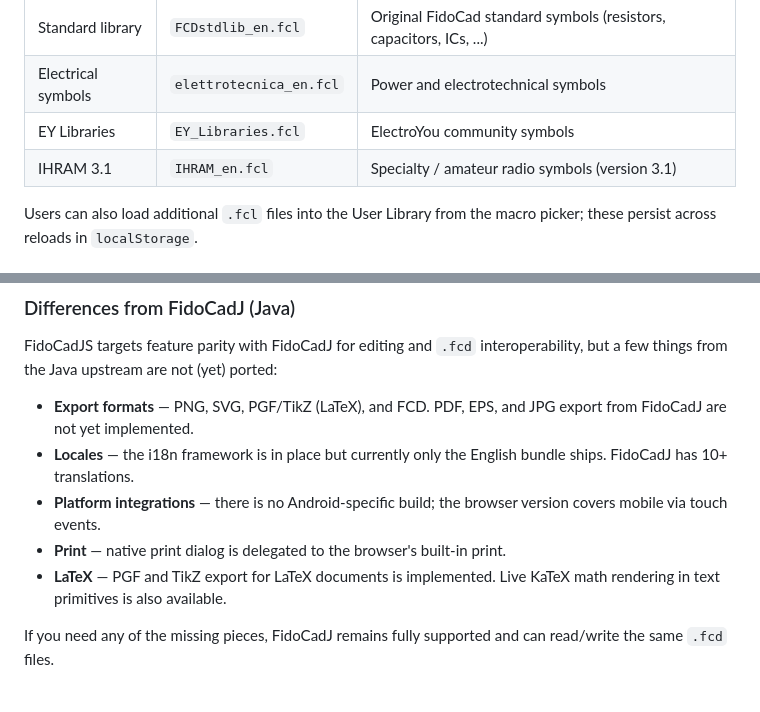
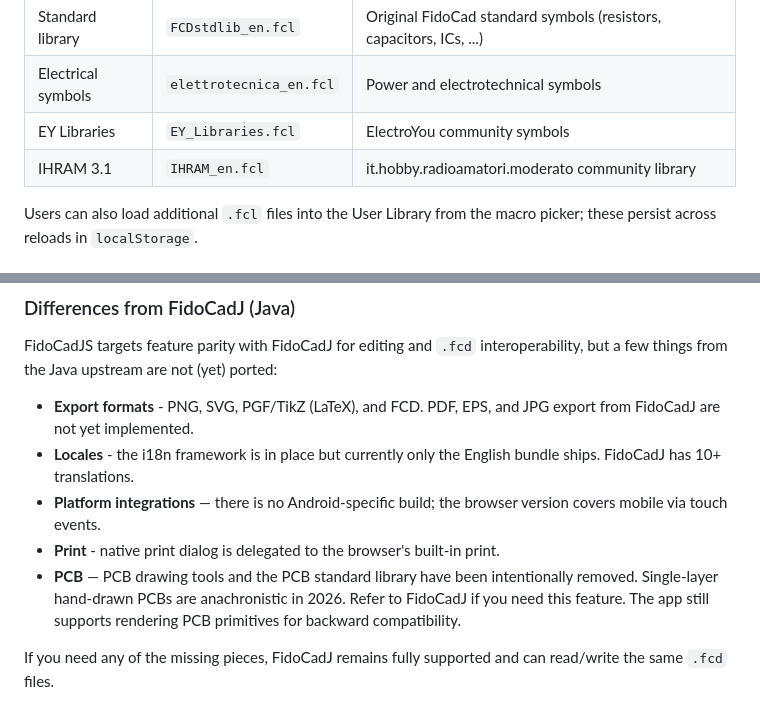
Before and after one commit to DanteCpp/FidoCadJS, a Markdown page: README.md, 2 parts joined by grey strips. Drawn GitHub-style.

```diff
--- a/README.md
+++ b/README.md
@@ -131,7 +131,7 @@ FidoCadJS bundles the standard FidoCadJ libraries under `public/lib/`:
 | Standard library | `FCDstdlib_en.fcl` | Original FidoCad standard symbols (resistors, capacitors, ICs, ...) |
 | Electrical symbols | `elettrotecnica_en.fcl` | Power and electrotechnical symbols |
 | EY Libraries | `EY_Libraries.fcl` | ElectroYou community symbols |
-| IHRAM 3.1 | `IHRAM_en.fcl` | Specialty / amateur radio symbols (version 3.1) |
+| IHRAM 3.1 | `IHRAM_en.fcl` | it.hobby.radioamatori.moderato community library |
 
 Users can also load additional `.fcl` files into the User Library from the macro picker; these persist across reloads in `localStorage`.
 
@@ -151,11 +151,11 @@ It works on desktop, tablet, and mobile; pointer events are handled uniformly so
 
 FidoCadJS targets feature parity with FidoCadJ for editing and `.fcd` interoperability, but a few things from the Java upstream are not (yet) ported:
 
-- **Export formats** — PNG, SVG, PGF/TikZ (LaTeX), and FCD. PDF, EPS, and JPG export from FidoCadJ are not yet implemented.
-- **Locales** — the i18n framework is in place but currently only the English bundle ships. FidoCadJ has 10+ translations.
+- **Export formats** - PNG, SVG, PGF/TikZ (LaTeX), and FCD. PDF, EPS, and JPG export from FidoCadJ are not yet implemented.
+- **Locales** - the i18n framework is in place but currently only the English bundle ships. FidoCadJ has 10+ translations.
 - **Platform integrations** — there is no Android-specific build; the browser version covers mobile via touch events.
-- **Print** — native print dialog is delegated to the browser's built-in print.
-- **LaTeX** — PGF and TikZ export for LaTeX documents is implemented. Live KaTeX math rendering in text primitives is also available.
+- **Print** - native print dialog is delegated to the browser's built-in print.
+- **PCB** — PCB drawing tools and the PCB standard library have been intentionally removed. Single-layer hand-drawn PCBs are anachronistic in 2026. Refer to FidoCadJ if you need this feature. The app still supports rendering PCB primitives for backward compatibility.
 
 If you need any of the missing pieces, FidoCadJ remains fully supported and can read/write the same `.fcd` files.
 
```
